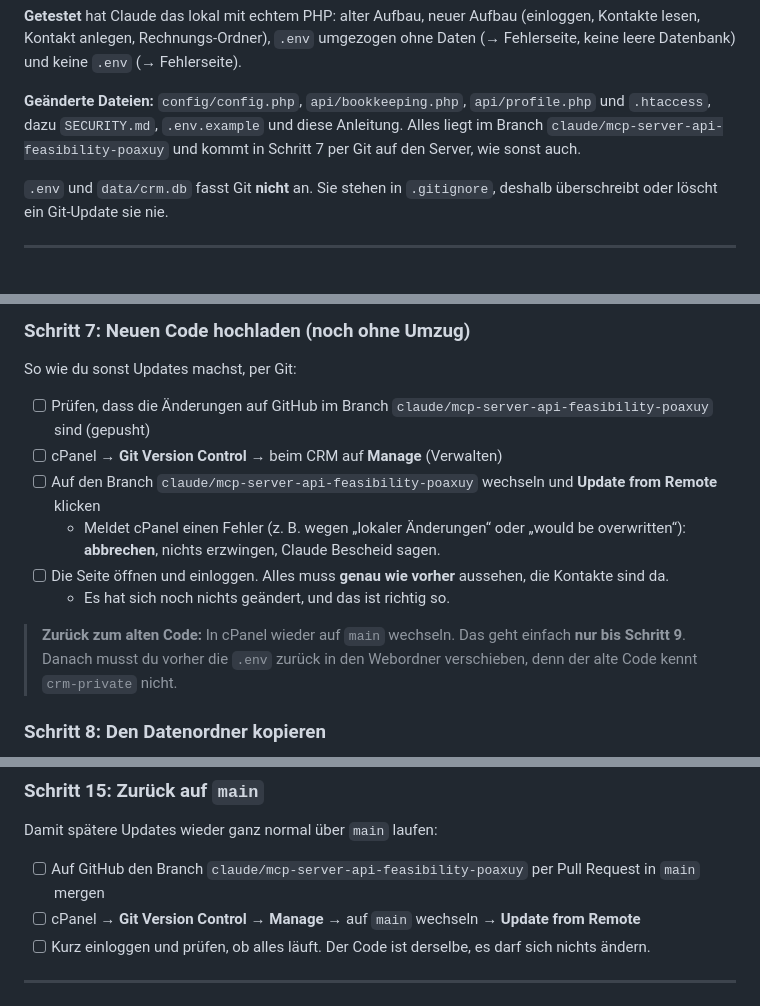
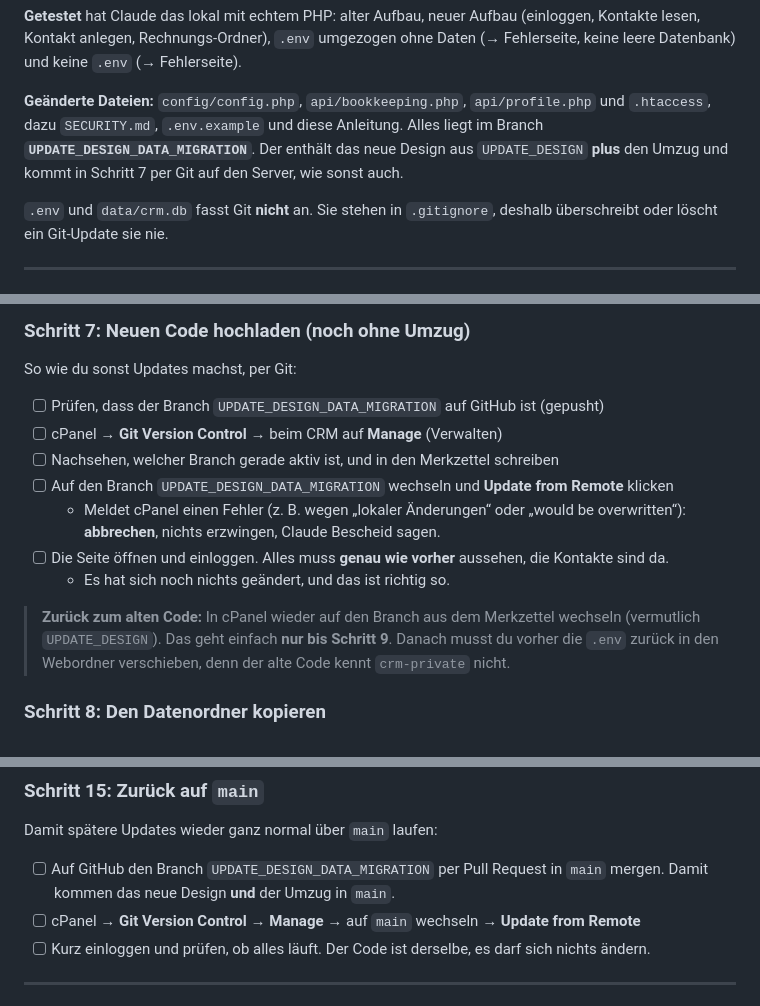
Before and after one commit to TheVibiestVibeCoder/network, a Markdown page: db_migration_to_do.md, 3 parts joined by grey strips. Drawn GitHub-style.

Commit message:
Point migration guide at UPDATE_DESIGN_DATA_MIGRATION
Co-Authored-By: Claude Opus 5.5 <noreply@anthropic.com>

```diff
--- a/db_migration_to_do.md
+++ b/db_migration_to_do.md
@@ -153,8 +155,9 @@ umgezogen ohne Daten (→ Fehlerseite, keine leere Datenbank) und keine `.env`
 
 **Geänderte Dateien:** `config/config.php`, `api/bookkeeping.php`,
 `api/profile.php` und `.htaccess`, dazu `SECURITY.md`, `.env.example` und
-diese Anleitung. Alles liegt im Branch `claude/mcp-server-api-feasibility-poaxuy`
-und kommt in Schritt 7 per Git auf den Server, wie sonst auch.
+diese Anleitung. Alles liegt im Branch **`UPDATE_DESIGN_DATA_MIGRATION`**.
+Der enthält das neue Design aus `UPDATE_DESIGN` **plus** den Umzug und kommt
+in Schritt 7 per Git auf den Server, wie sonst auch.
 
 `.env` und `data/crm.db` fasst Git **nicht** an. Sie stehen in `.gitignore`,
 deshalb überschreibt oder löscht ein Git-Update sie nie.
@@ -200,10 +203,11 @@ herunter.
 
 So wie du sonst Updates machst, per Git:
 
-- [ ] Prüfen, dass die Änderungen auf GitHub im Branch
-      `claude/mcp-server-api-feasibility-poaxuy` sind (gepusht)
+- [ ] Prüfen, dass der Branch `UPDATE_DESIGN_DATA_MIGRATION` auf GitHub ist
+      (gepusht)
 - [ ] cPanel → **Git Version Control** → beim CRM auf **Manage** (Verwalten)
-- [ ] Auf den Branch `claude/mcp-server-api-feasibility-poaxuy` wechseln und
+- [ ] Nachsehen, welcher Branch gerade aktiv ist, und in den Merkzettel schreiben
+- [ ] Auf den Branch `UPDATE_DESIGN_DATA_MIGRATION` wechseln und
       **Update from Remote** klicken
   - Meldet cPanel einen Fehler (z. B. wegen „lokaler Änderungen“ oder
     „would be overwritten“): **abbrechen**, nichts erzwingen, Claude Bescheid
@@ -212,7 +216,8 @@ So wie du sonst Updates machst, per Git:
       die Kontakte sind da.
   - Es hat sich noch nichts geändert, und das ist richtig so.
 
-> **Zurück zum alten Code:** In cPanel wieder auf `main` wechseln.
+> **Zurück zum alten Code:** In cPanel wieder auf den Branch aus dem
+> Merkzettel wechseln (vermutlich `UPDATE_DESIGN`).
 > Das geht einfach **nur bis Schritt 9**. Danach musst du vorher die `.env`
 > zurück in den Webordner verschieben, denn der alte Code kennt `crm-private`
 > nicht.
@@ -334,8 +339,8 @@ aktualisierst. **Nicht löschen.** Wichtig ist nur, dass
 
 Damit spätere Updates wieder ganz normal über `main` laufen:
 
-- [ ] Auf GitHub den Branch `claude/mcp-server-api-feasibility-poaxuy` per
-      Pull Request in `main` mergen
+- [ ] Auf GitHub den Branch `UPDATE_DESIGN_DATA_MIGRATION` per Pull Request
+      in `main` mergen. Damit kommen das neue Design **und** der Umzug in `main`.
 - [ ] cPanel → **Git Version Control** → **Manage** → auf `main` wechseln →
       **Update from Remote**
 - [ ] Kurz einloggen und prüfen, ob alles läuft. Der Code ist derselbe, es
```
Also changed, not shown: other parts of db_migration_to_do.md (+3 -1 lines).
